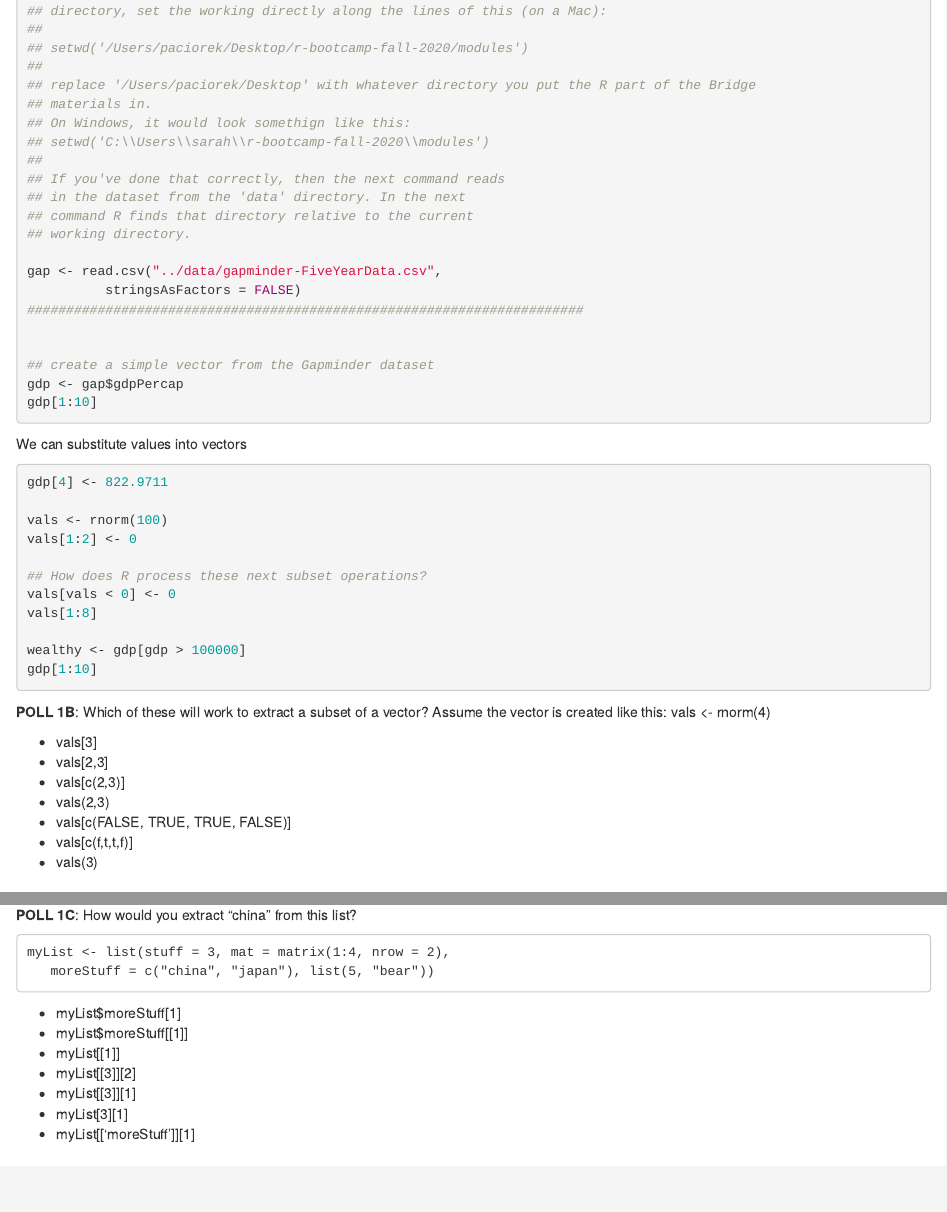
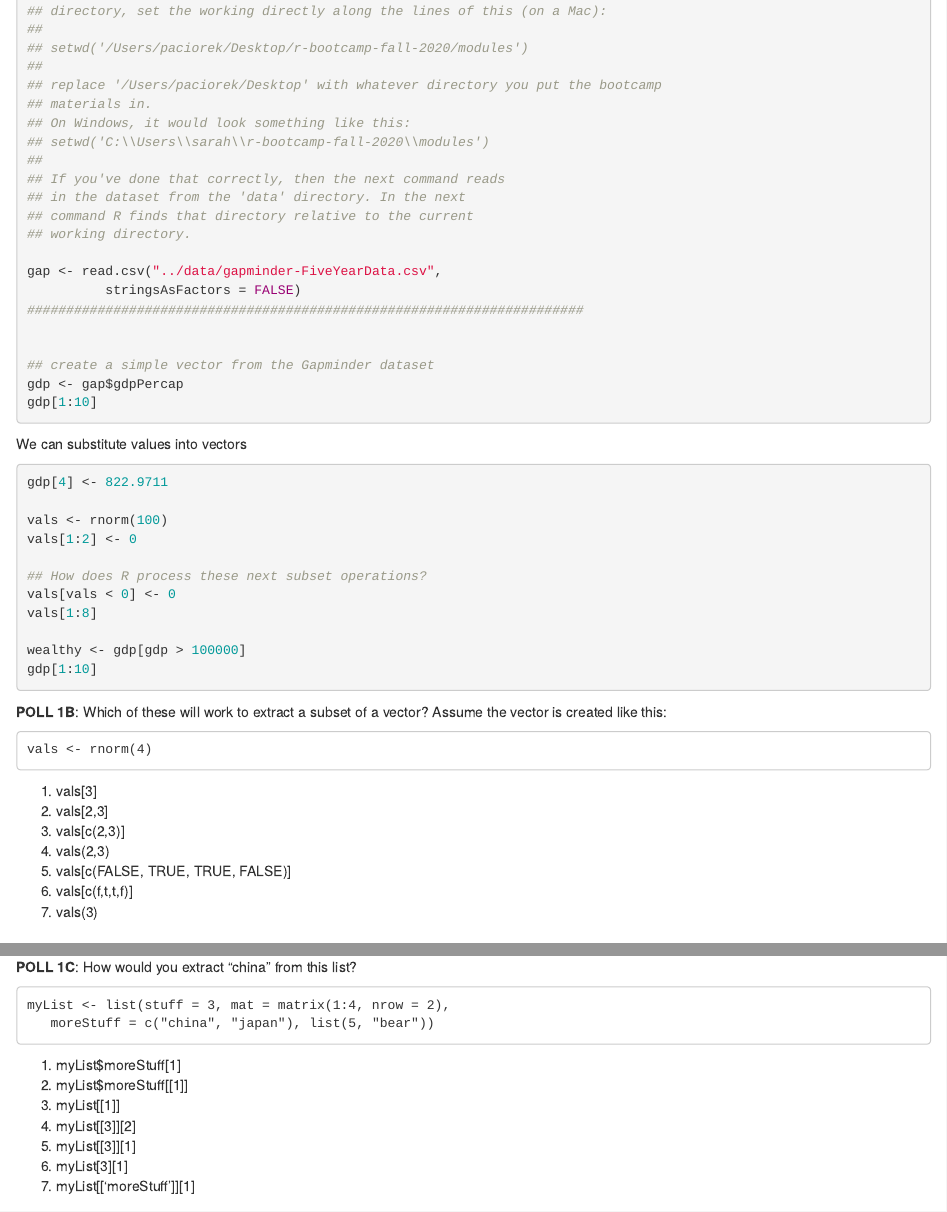
Before and after one commit to berkeley-scf/r-bootcamp-fall-2020, an R Markdown document (modules/module1_basics.Rmd): the page in a window 1100 px wide, from 2500 px down, and a second part further down, joined at a grey line. Rendered offline with R 4.5, knitr and Pandoc, with nearby package versions; the code chunks are not run, so their results and figures are left out.

Commit message:
updated module1

````diff
--- a/modules/module1_basics.Rmd
+++ b/modules/module1_basics.Rmd
@@ -146,9 +146,9 @@ getwd()
 ##
 ## setwd('/Users/paciorek/Desktop/r-bootcamp-fall-2020/modules')
 ##
-## replace '/Users/paciorek/Desktop' with whatever directory you put the R part of the Bridge
+## replace '/Users/paciorek/Desktop' with whatever directory you put the bootcamp
 ## materials in.
-## On Windows, it would look somethign like this:
+## On Windows, it would look something like this:
 ## setwd('C:\\Users\\sarah\\r-bootcamp-fall-2020\\modules')
 ##
 ## If you've done that correctly, then the next command reads
@@ -182,15 +182,19 @@ gdp[1:10]
 ```
 
 **POLL 1B**: Which of these will work to extract a subset of a vector?
-Assume the vector is created like this: vals <- rnorm(4)
+Assume the vector is created like this:
 
-- vals[3]
-- vals[2,3]
-- vals[c(2,3)]
-- vals(2,3)
-- vals[c(FALSE, TRUE, TRUE, FALSE)]
-- vals[c(f,t,t,f)]
-- vals(3)
+```
+vals <- rnorm(4)
+```
+
+1) vals[3]
+2) vals[2,3]
+3) vals[c(2,3)]
+4) vals(2,3)
+5) vals[c(FALSE, TRUE, TRUE, FALSE)]
+6) vals[c(f,t,t,f)]
+7) vals(3)
 
 
 # Vectorized calculations and comparisons
@@ -310,13 +314,13 @@ myList <- list(stuff = 3, mat = matrix(1:4, nrow = 2),
    moreStuff = c("china", "japan"), list(5, "bear"))
 ```
 
-- myList$moreStuff[1]
-- myList$moreStuff[[1]]
-- myList[[1]]
-- myList[[3]][2]
-- myList[[3]][1]
-- myList[3][1]
-- myList[['moreStuff']][1]
+1) myList$moreStuff[1]
+2) myList$moreStuff[[1]]
+3) myList[[1]]
+4) myList[[3]][2]
+5) myList[[3]][1]
+6) myList[3][1]
+7) myList[['moreStuff']][1]
 
 
 # Converting between different types of objects
````
Also changed, not shown: modules/figure/hist-1.png, modules/module1_basics.html, modules/module1_basics_slides.html, modules/module1_basics.Rmd (14 more changed lines).
